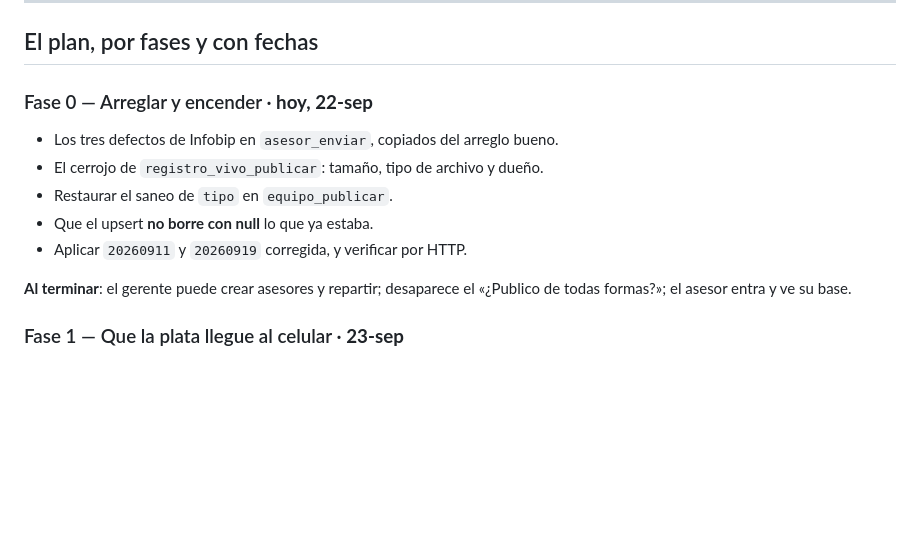
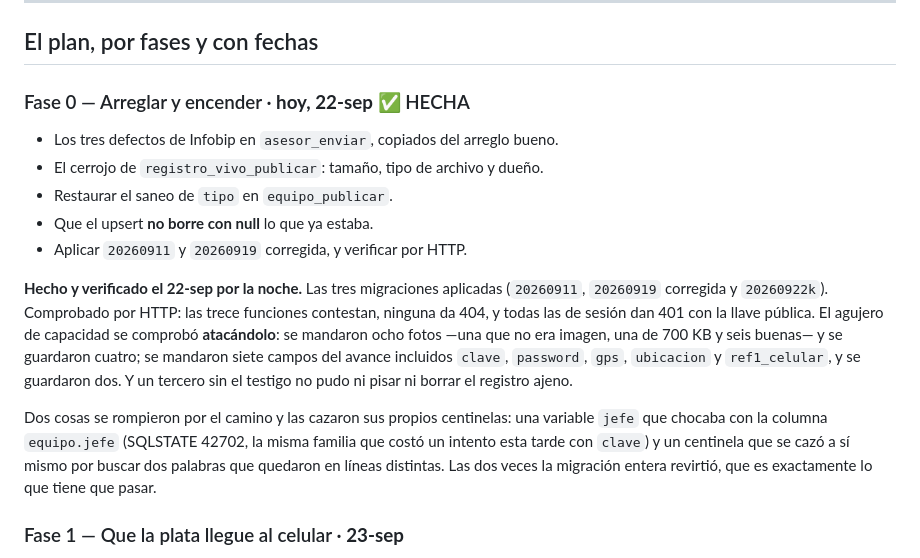
Before and after one commit to joanhispanista-star/Tugarantia, a Markdown page: PLAN-ROLES-ASESOR-GERENTE.md, the part around the change. GitHub-like rendering; blank space fills up the shorter version.

Commit message:
Fase 0 aplicada y verificada atacandola
Las tres migraciones vivas. El agujero de capacidad se comprobo mandandole
ocho fotos (una que no era imagen, una de 700 KB y seis buenas): guardo cuatro.
Y siete campos del avance con clave, password, gps, ubicacion y ref1_celular:
guardo dos. Un tercero sin el testigo no pudo ni pisar ni borrar.

Co-Authored-By: Claude Opus 5 <noreply@anthropic.com>

```diff
--- a/PLAN-ROLES-ASESOR-GERENTE.md
+++ b/PLAN-ROLES-ASESOR-GERENTE.md
@@ -128,15 +128,28 @@ dos líneas copiadas de su hermana `registro_archivos_guardar`.
 
 ## El plan, por fases y con fechas
 
-### Fase 0 — Arreglar y encender · **hoy, 22-sep**
+### Fase 0 — Arreglar y encender · **hoy, 22-sep** ✅ HECHA
 - Los tres defectos de Infobip en `asesor_enviar`, copiados del arreglo bueno.
 - El cerrojo de `registro_vivo_publicar`: tamaño, tipo de archivo y dueño.
 - Restaurar el saneo de `tipo` en `equipo_publicar`.
 - Que el upsert **no borre con null** lo que ya estaba.
 - Aplicar `20260911` y `20260919` corregida, y verificar por HTTP.
 
-**Al terminar**: el gerente puede crear asesores y repartir; desaparece el
-«¿Publico de todas formas?»; el asesor entra y ve su base.
+**Hecho y verificado el 22-sep por la noche.** Las tres migraciones aplicadas
+(`20260911`, `20260919` corregida y `20260922k`). Comprobado por HTTP: las trece
+funciones contestan, ninguna da 404, y todas las de sesión dan 401 con la llave
+pública. El agujero de capacidad se comprobó **atacándolo**: se mandaron ocho
+fotos —una que no era imagen, una de 700 KB y seis buenas— y se guardaron
+cuatro; se mandaron siete campos del avance incluidos `clave`, `password`,
+`gps`, `ubicacion` y `ref1_celular`, y se guardaron dos. Y un tercero sin el
+testigo no pudo ni pisar ni borrar el registro ajeno.
+
+Dos cosas se rompieron por el camino y las cazaron sus propios centinelas: una
+variable `jefe` que chocaba con la columna `equipo.jefe` (SQLSTATE 42702, la
+misma familia que costó un intento esta tarde con `clave`) y un centinela que se
+cazó a sí mismo por buscar dos palabras que quedaron en líneas distintas. Las
+dos veces la migración entera revirtió, que es exactamente lo que tiene que
+pasar.
 
 ### Fase 1 — Que la plata llegue al celular · **23-sep**
 - Publicar `saldo`, `saldo_total`, `fecha_pago` y `creditos`. El CRM **ya los
```
